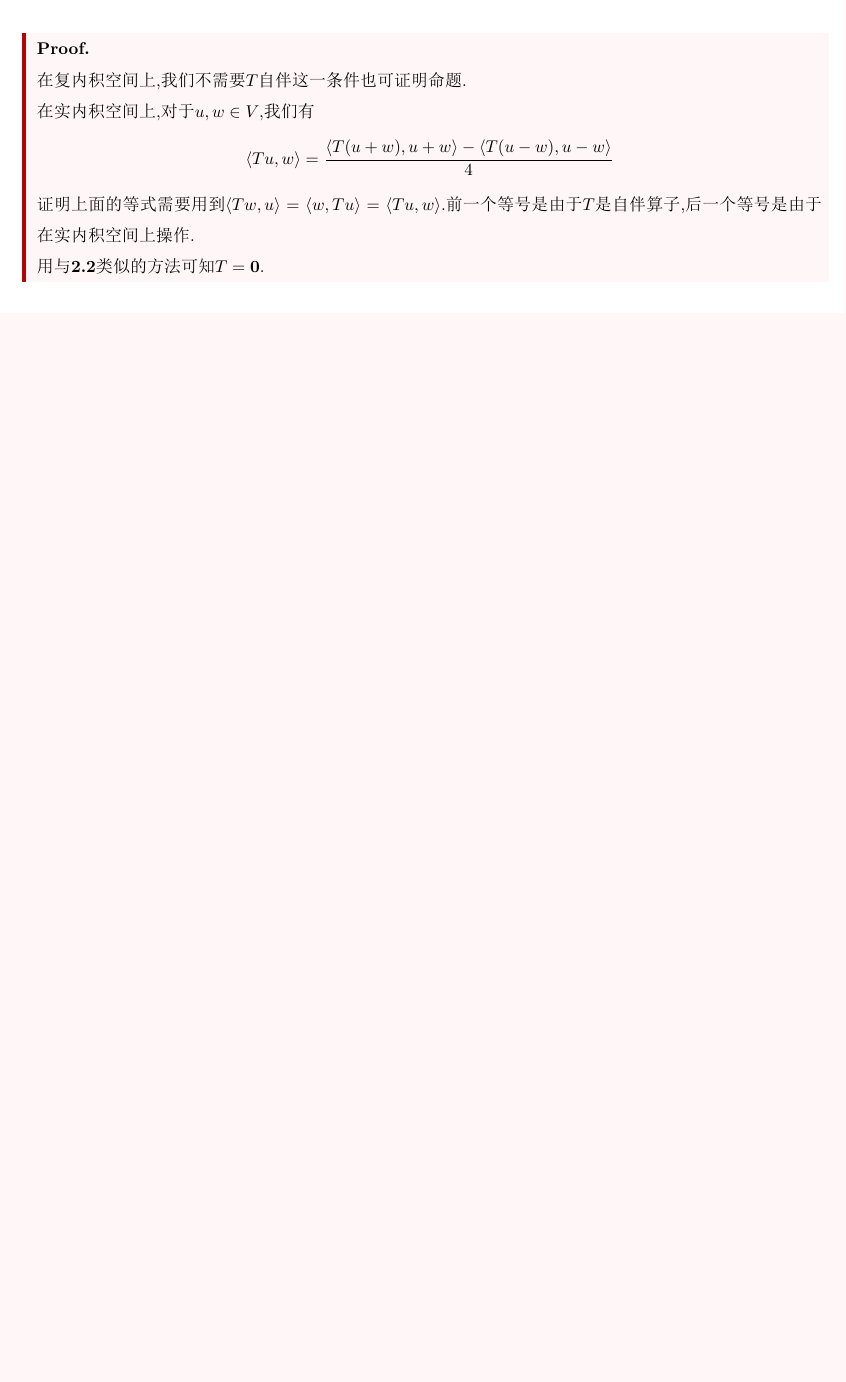
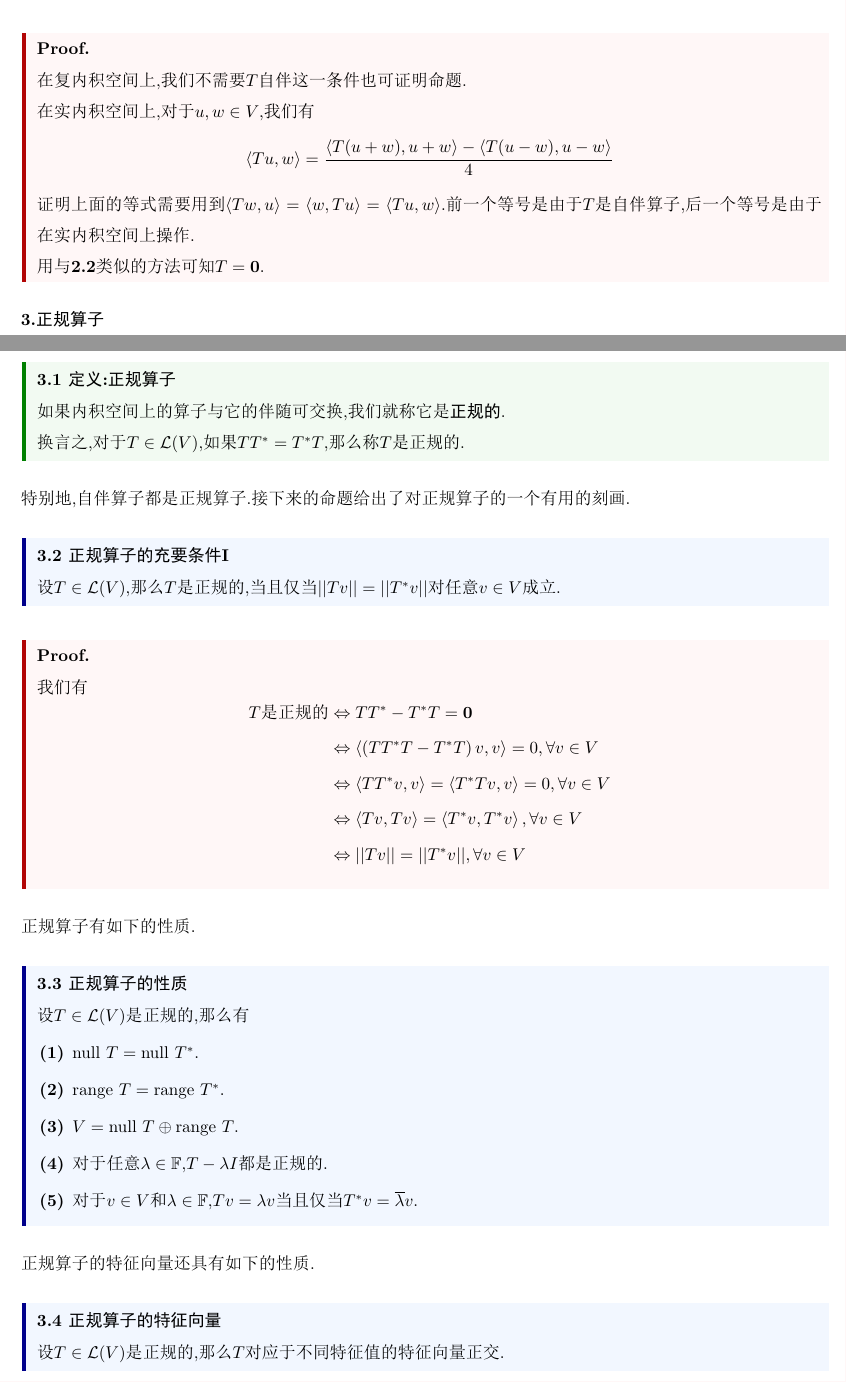
Before and after one commit to Night-Is-Young/Linear-Algebra-Done-Right, a LaTeX document (Note/Chapter 7 内积空间上的算子/1.自伴算子和正规算子/自伴算子和正规算子.tex): part of page 4 of 4 before the commit and two parts of pages 4 and 5 of 6 after it, the two joined at a grey line, cut so that both start at the same text, the shorter picture padded with empty space. The pictures show the PDF file Note/Chapter 7 内积空间上的算子/1.自伴算子和正规算子/自伴算子和正规算子.pdf that the author committed with the source.

Commit message:
submission

```diff
--- a/Note/Chapter 7 内积空间上的算子/1.自伴算子和正规算子/自伴算子和正规算子.tex
+++ b/Note/Chapter 7 内积空间上的算子/1.自伴算子和正规算子/自伴算子和正规算子.tex
@@ -133,3 +133,49 @@
     \[\inprod{Tu}{w}=\dfrac{\inprod{T(u+w)}{u+w}-\inprod{T(u-w)}{u-w}}{4}\]
     证明上面的等式需要用到$\inprod{Tw}{u}=\inprod{w}{Tu}=\inprod{Tu}{w}$.前一个等号是由于$T$是自伴算子,后一个等号是由于在实内积空间上操作.\\
     用与\tbf{2.2}类似的方法可知$T=\mbf0$.
+\end{proof}\noindent
+\tbf{3.正规算子}\\
+\begin{definition}[3.1 定义:正规算子]
+    如果内积空间上的算子与它的伴随可交换,我们就称它是\tbf{正规的}.\\
+    换言之,对于$T\in\L(V)$,如果$TT^*=T^*T$,那么称$T$是正规的.
+\end{definition}\noindent
+特别地,自伴算子都是正规算子.接下来的命题给出了对正规算子的一个有用的刻画.
+\begin{formal}[3.2 正规算子的充要条件I]
+    设$T\in\L(V)$,那么$T$是正规的,当且仅当$||Tv||=||T^*v||$对任意$v\in V$成立.
+\end{formal}
+\begin{proof}
+    我们有
+    \[\begin{aligned}
+        T\text{是正规的}
+        &\Leftrightarrow TT^*-T^*T=\mbf0 \\
+        &\Leftrightarrow \inprod{\left(TT^*T-T^*T\right)v}{v}=0,\forall v\in V \\
+        &\Leftrightarrow \inprod{TT^*v}{v}=\inprod{T^*Tv}{v}=0,\forall v\in V \\
+        &\Leftrightarrow \inprod{Tv}{Tv}=\inprod{T^*v}{T^*v},\forall v\in V \\
+        &\Leftrightarrow ||Tv||=||T^*v||,\forall v\in V
+    \end{aligned}\]
+\end{proof}\noindent
+正规算子有如下的性质.
+\begin{formal}[3.3 正规算子的性质]
+    设$T\in\L(V)$是正规的,那么有
+    \begin{enumerate}[label=\tbf{(\arabic*)}]
+        \item $\nul T=\nul T^*$.
+        \item $\range T=\range T^*$.
+        \item $V=\nul T\oplus\range T$.
+        \item 对于任意$\lambda\in\F$,$T-\lambda I$都是正规的.
+        \item 对于$v\in V$和$\lambda\in\F$,$Tv=\lambda v$当且仅当$T^*v=\overline{\lambda}v$.
+    \end{enumerate}
+\end{formal}\noindent
+正规算子的特征向量还具有如下的性质.
+\begin{formal}[3.4 正规算子的特征向量]
+    设$T\in\L(V)$是正规的,那么$T$对应于不同特征值的特征向量正交.
+\end{formal}
+\begin{proof}
+    设$\alpha,\beta$是$T$的不同特征值,对应的特征向量为$u,v$.于是
+    \[(\alpha-\beta)\inprod{u}{v}=\inprod{\alpha u}{v}-\inprod{u}{\overline{\beta}v}=\inprod{Tu}{v}-\inprod{u}{T^*v}=0\]
+    因而$\inprod uv=0$,于是$u$和$v$正交.
+\end{proof}\noindent
+我们还有一个判断算子是否正规的方法.
+\begin{formal}[3.5 正规算子的充要条件II]
+    设$\F=\C$且$T\in\L(V)$.那么$T$是正规的当且仅当存在可交换的自伴算子$A,B\in\L(V)$使得$T=A+\i B$.
+\end{formal}
+\begin{proof}
```
Also changed, not shown: Note/Chapter 7 内积空间上的算子/1.自伴算子和正规算子/自伴算子和正规算子.pdf, Note/Chapter 7 内积空间上的算子/1.自伴算子和正规算子/自伴算子和正规算子.tex (6 more changed lines), 1 other file.
